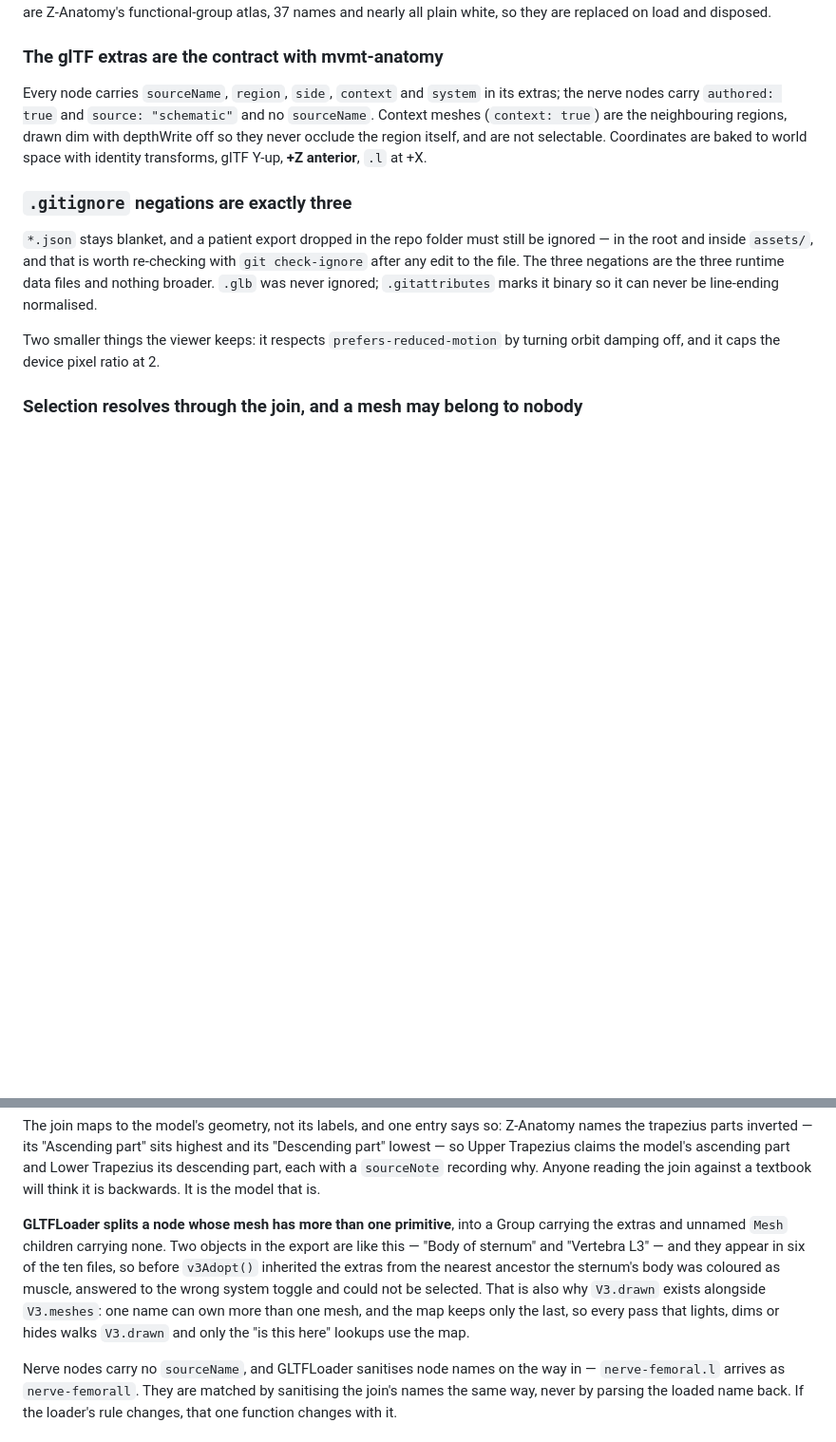
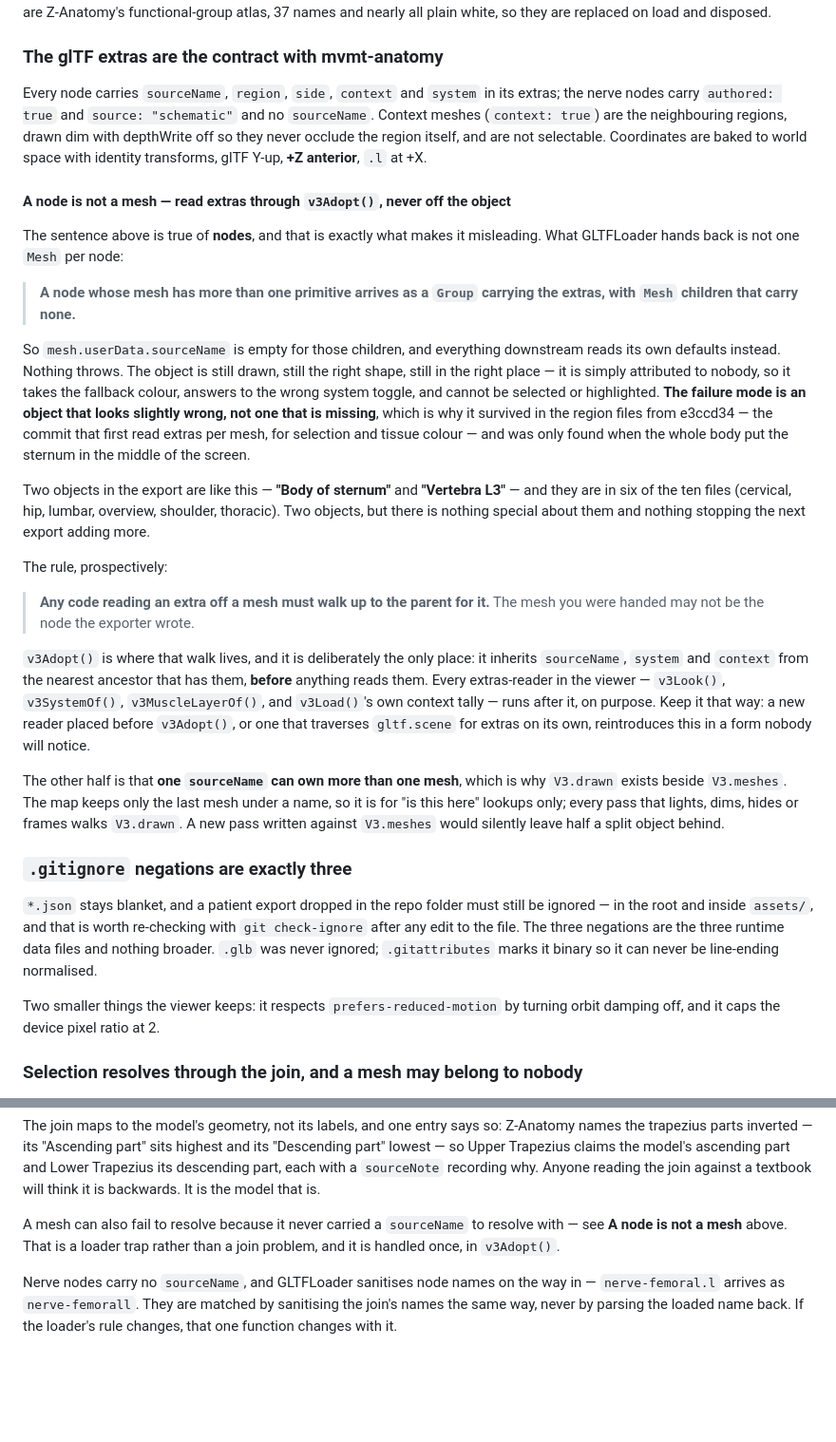
Before and after one commit to calvinyu94-debug/mvmt-program, a Markdown page: CLAUDE.md, 2 parts joined by grey strips. Shown at 95% size. GitHub-like rendering; blank space fills up the shorter version.

Commit message:
CLAUDE.md: record the multi-primitive node as a loader trap, not a fixed bug
The fix landed in #33; the reason it was there for so long did not. Restated
where the extras are described, because the sentence "every node carries
sourceName" is exactly the assumption that misleads: GLTFLoader hands back a
Group carrying the extras with Mesh children carrying none whenever a node's
mesh has more than one primitive.

Stated prospectively — any code reading an extra off a mesh must walk up to the
parent for it — with why it hides: nothing throws, the object is still drawn in
the right place, it is just attributed to nobody, so it takes the fallback
colour and cannot be selected. An object that looks slightly wrong rather than
one that is missing, which is how it survived in the region files from e3ccd34,
the commit that first read extras per mesh.

Names v3Adopt() as the single place the walk lives and the three readers that
must stay behind it, and records the other half — one sourceName can own more
than one mesh, so passes that light, dim, hide or frame walk V3.drawn and only
lookups use V3.meshes.

Where the bug surfaced, in the selection-and-join section, is now a pointer
rather than a second telling.

Docs only: index.html and assets/ are untouched.

Co-Authored-By: Claude Opus 5 <noreply@anthropic.com>

```diff
--- a/CLAUDE.md
+++ b/CLAUDE.md
@@ -869,6 +869,48 @@ regions, drawn dim with depthWrite off so they never occlude the region
 itself, and are not selectable. Coordinates are baked to world space with
 identity transforms, glTF Y-up, **+Z anterior**, `.l` at +X.
 
+#### A node is not a mesh — read extras through `v3Adopt()`, never off the object
+
+The sentence above is true of **nodes**, and that is exactly what makes it
+misleading. What GLTFLoader hands back is not one `Mesh` per node:
+
+> **A node whose mesh has more than one primitive arrives as a `Group`
+> carrying the extras, with `Mesh` children that carry none.**
+
+So `mesh.userData.sourceName` is empty for those children, and everything
+downstream reads its own defaults instead. Nothing throws. The object is still
+drawn, still the right shape, still in the right place — it is simply
+attributed to nobody, so it takes the fallback colour, answers to the wrong
+system toggle, and cannot be selected or highlighted. **The failure mode is an
+object that looks slightly wrong, not one that is missing**, which is why it
+survived in the region files from e3ccd34 — the commit that first read extras
+per mesh, for selection and tissue colour — and was only found when the whole
+body put the sternum in the middle of the screen.
+
+Two objects in the export are like this — **"Body of sternum"** and **"Vertebra
+L3"** — and they are in six of the ten files (cervical, hip, lumbar, overview,
+shoulder, thoracic). Two objects, but there is nothing special about them and
+nothing stopping the next export adding more.
+
+The rule, prospectively:
+
+> **Any code reading an extra off a mesh must walk up to the parent for it.**
+> The mesh you were handed may not be the node the exporter wrote.
+
+`v3Adopt()` is where that walk lives, and it is deliberately the only place:
+it inherits `sourceName`, `system` and `context` from the nearest ancestor
+that has them, **before** anything reads them. Every extras-reader in the
+viewer — `v3Look()`, `v3SystemOf()`, `v3MuscleLayerOf()`, and `v3Load()`'s
+own context tally — runs after it, on purpose. Keep it that way: a new reader
+placed before `v3Adopt()`, or one that traverses `gltf.scene` for extras on
+its own, reintroduces this in a form nobody will notice.
+
+The other half is that **one `sourceName` can own more than one mesh**, which
+is why `V3.drawn` exists beside `V3.meshes`. The map keeps only the last mesh
+under a name, so it is for "is this here" lookups only; every pass that lights,
+dims, hides or frames walks `V3.drawn`. A new pass written against `V3.meshes`
+would silently leave half a split object behind.
+
 ### `.gitignore` negations are exactly three
 
 `*.json` stays blanket, and a patient export dropped in the repo folder must
@@ -938,15 +980,9 @@ model's ascending part and Lower Trapezius its descending part, each with a
 `sourceNote` recording why. Anyone reading the join against a textbook will
 think it is backwards. It is the model that is.
 
-**GLTFLoader splits a node whose mesh has more than one primitive**, into a
-Group carrying the extras and unnamed `Mesh` children carrying none. Two
-objects in the export are like this — "Body of sternum" and "Vertebra L3" — and
-they appear in six of the ten files, so before `v3Adopt()` inherited the
-extras from the nearest ancestor the sternum's body was coloured as muscle,
-answered to the wrong system toggle and could not be selected. That is also why
-`V3.drawn` exists alongside `V3.meshes`: one name can own more than one
-mesh, and the map keeps only the last, so every pass that lights, dims or hides
-walks `V3.drawn` and only the "is this here" lookups use the map.
+A mesh can also fail to resolve because it never carried a `sourceName` to
+resolve with — see **A node is not a mesh** above. That is a loader trap rather
+than a join problem, and it is handled once, in `v3Adopt()`.
 
 Nerve nodes carry no `sourceName`, and GLTFLoader sanitises node names on the
 way in — `nerve-femoral.l` arrives as `nerve-femorall`. They are matched by
```
